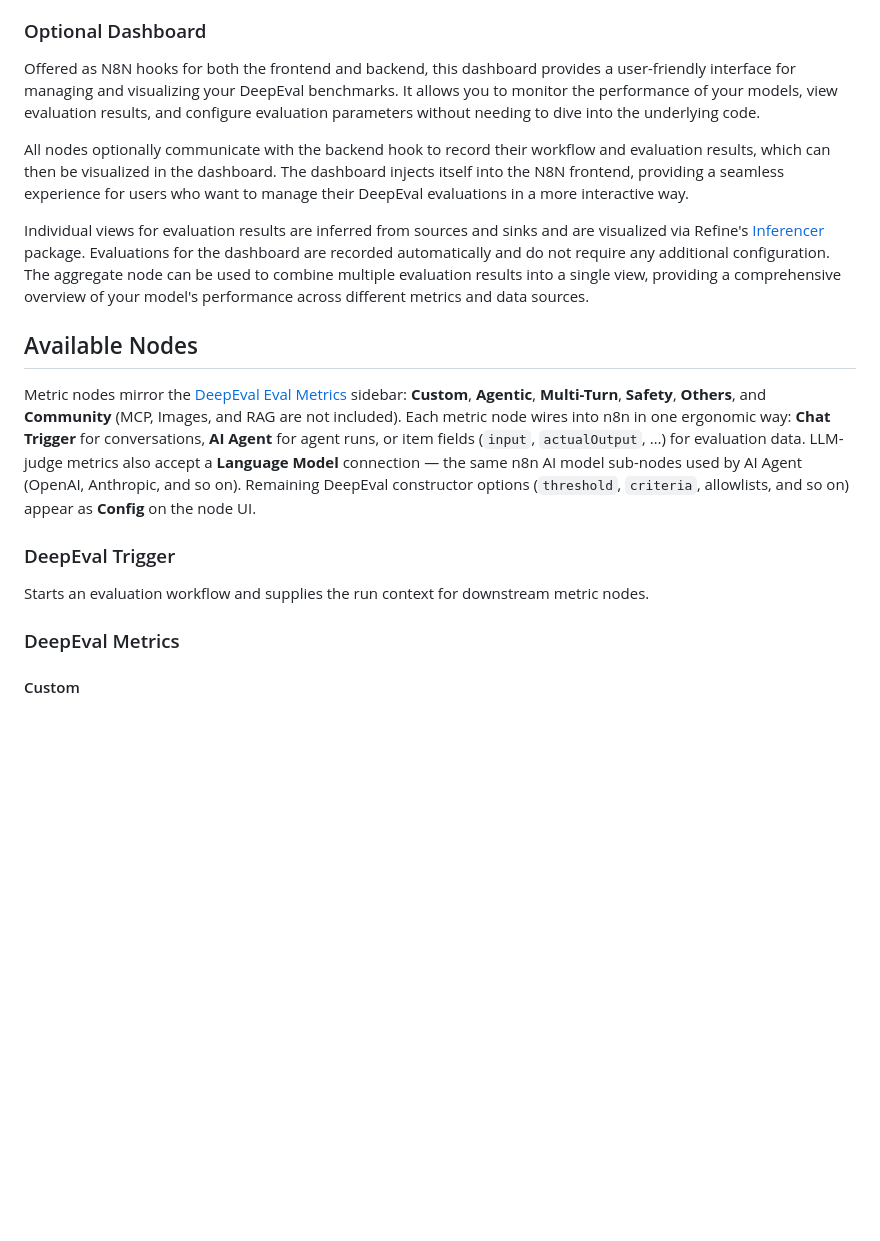
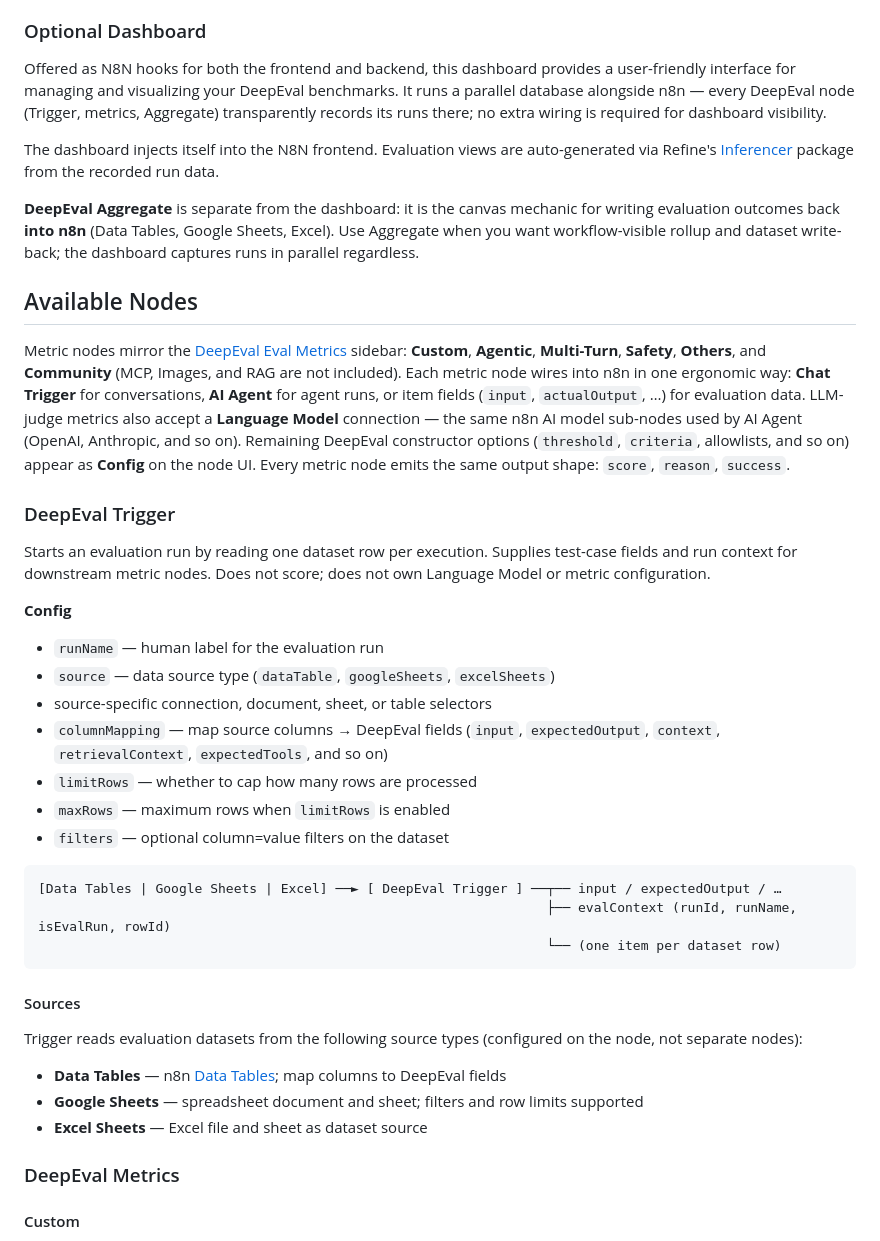
Before and after one commit to 3p3r/n8n-nodes-deepeval, a Markdown page: README.md, the part around one of its changes. Drawn GitHub-style; blank space fills up the shorter version.

````diff
--- a/README.md
+++ b/README.md
@@ -74,19 +68,43 @@ Offered as N8N community nodes, these are the core components that allow you to
 
 ### Optional Dashboard
 
-Offered as N8N hooks for both the frontend and backend, this dashboard provides a user-friendly interface for managing and visualizing your DeepEval benchmarks. It allows you to monitor the performance of your models, view evaluation results, and configure evaluation parameters without needing to dive into the underlying code.
+Offered as N8N hooks for both the frontend and backend, this dashboard provides a user-friendly interface for managing and visualizing your DeepEval benchmarks. It runs a parallel database alongside n8n — every DeepEval node (Trigger, metrics, Aggregate) transparently records its runs there; no extra wiring is required for dashboard visibility.
 
-All nodes optionally communicate with the backend hook to record their workflow and evaluation results, which can then be visualized in the dashboard. The dashboard injects itself into the N8N frontend, providing a seamless experience for users who want to manage their DeepEval evaluations in a more interactive way.
+The dashboard injects itself into the N8N frontend. Evaluation views are auto-generated via Refine's [Inferencer](https://refine.dev/core/docs/packages/inferencer) package from the recorded run data.
 
-Individual views for evaluation results are inferred from sources and sinks and are visualized via Refine's [Inferencer](https://refine.dev/core/docs/packages/inferencer) package. Evaluations for the dashboard are recorded automatically and do not require any additional configuration. The aggregate node can be used to combine multiple evaluation results into a single view, providing a comprehensive overview of your model's performance across different metrics and data sources.
+**DeepEval Aggregate** is separate from the dashboard: it is the canvas mechanic for writing evaluation outcomes back **into n8n** (Data Tables, Google Sheets, Excel). Use Aggregate when you want workflow-visible rollup and dataset write-back; the dashboard captures runs in parallel regardless.
 
 ## Available Nodes
 
-Metric nodes mirror the [DeepEval Eval Metrics](https://deepeval.com/docs/metrics-introduction) sidebar: **Custom**, **Agentic**, **Multi-Turn**, **Safety**, **Others**, and **Community** (MCP, Images, and RAG are not included). Each metric node wires into n8n in one ergonomic way: **Chat Trigger** for conversations, **AI Agent** for agent runs, or item fields (`input`, `actualOutput`, …) for evaluation data. LLM-judge metrics also accept a **Language Model** connection — the same n8n AI model sub-nodes used by AI Agent (OpenAI, Anthropic, and so on). Remaining DeepEval constructor options (`threshold`, `criteria`, allowlists, and so on) appear as **Config** on the node UI.
+Metric nodes mirror the [DeepEval Eval Metrics](https://deepeval.com/docs/metrics-introduction) sidebar: **Custom**, **Agentic**, **Multi-Turn**, **Safety**, **Others**, and **Community** (MCP, Images, and RAG are not included). Each metric node wires into n8n in one ergonomic way: **Chat Trigger** for conversations, **AI Agent** for agent runs, or item fields (`input`, `actualOutput`, …) for evaluation data. LLM-judge metrics also accept a **Language Model** connection — the same n8n AI model sub-nodes used by AI Agent (OpenAI, Anthropic, and so on). Remaining DeepEval constructor options (`threshold`, `criteria`, allowlists, and so on) appear as **Config** on the node UI. Every metric node emits the same output shape: `score`, `reason`, `success`.
 
 ### DeepEval Trigger
 
-Starts an evaluation workflow and supplies the run context for downstream metric nodes.
+Starts an evaluation run by reading one dataset row per execution. Supplies test-case fields and run context for downstream metric nodes. Does not score; does not own Language Model or metric configuration.
+
+**Config**
+
+- `runName` — human label for the evaluation run
+- `source` — data source type (`dataTable`, `googleSheets`, `excelSheets`)
+- source-specific connection, document, sheet, or table selectors
+- `columnMapping` — map source columns → DeepEval fields (`input`, `expectedOutput`, `context`, `retrievalContext`, `expectedTools`, and so on)
+- `limitRows` — whether to cap how many rows are processed
+- `maxRows` — maximum rows when `limitRows` is enabled
+- `filters` — optional column=value filters on the dataset
+
+```text
+[Data Tables | Google Sheets | Excel] ──► [ DeepEval Trigger ] ──┬── input / expectedOutput / …
+                                                                 ├── evalContext (runId, runName, isEvalRun, rowId)
+                                                                 └── (one item per dataset row)
+```
+
+#### Sources
+
+Trigger reads evaluation datasets from the following source types (configured on the node, not separate nodes):
+
+- **Data Tables** — n8n [Data Tables](https://docs.n8n.io/build/work-with-data/data-tables); map columns to DeepEval fields
+- **Google Sheets** — spreadsheet document and sheet; filters and row limits supported
+- **Excel Sheets** — Excel file and sheet as dataset source
 
 ### DeepEval Metrics
 
````
Also changed, not shown: other parts of README.md (+31 -20 lines).
